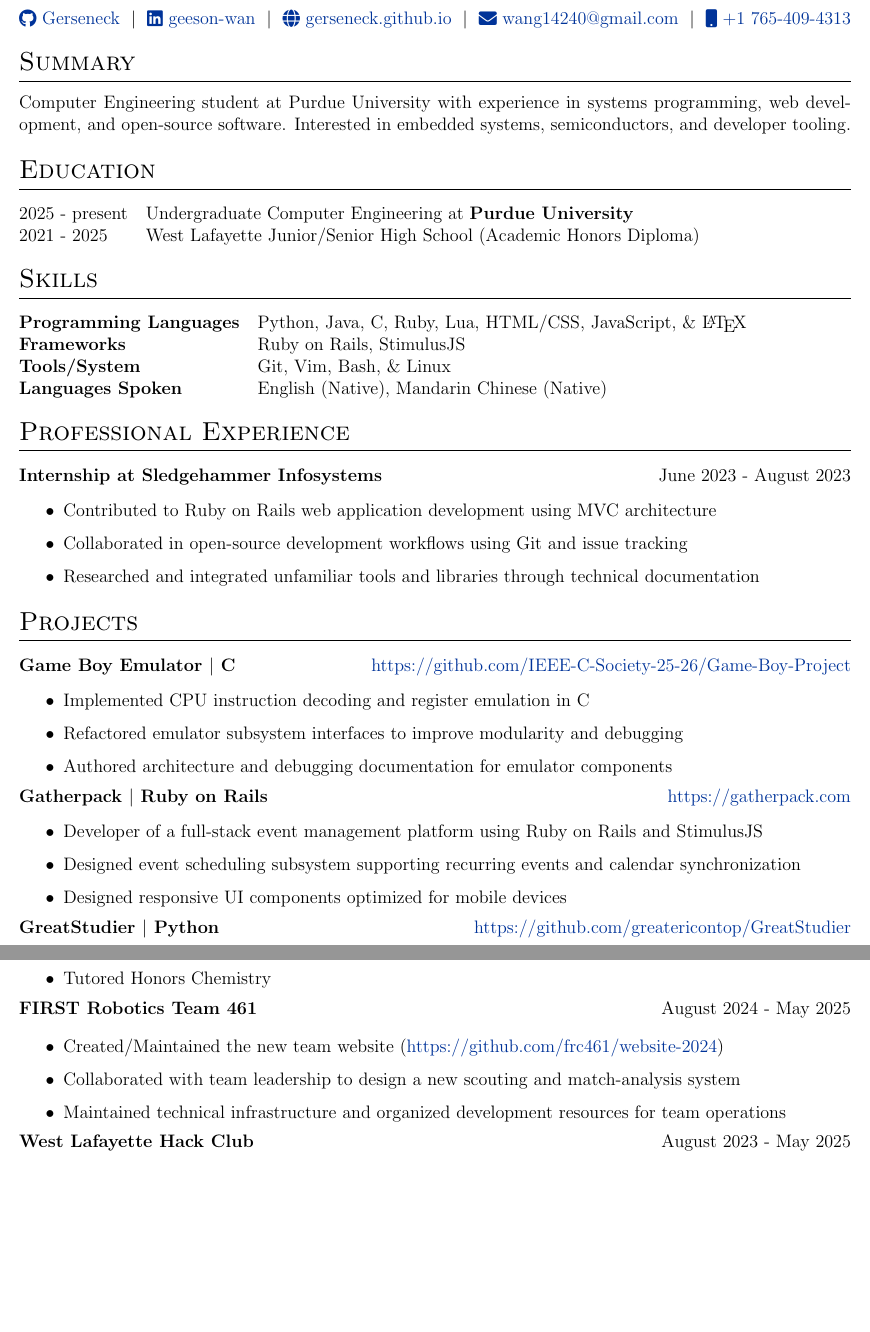
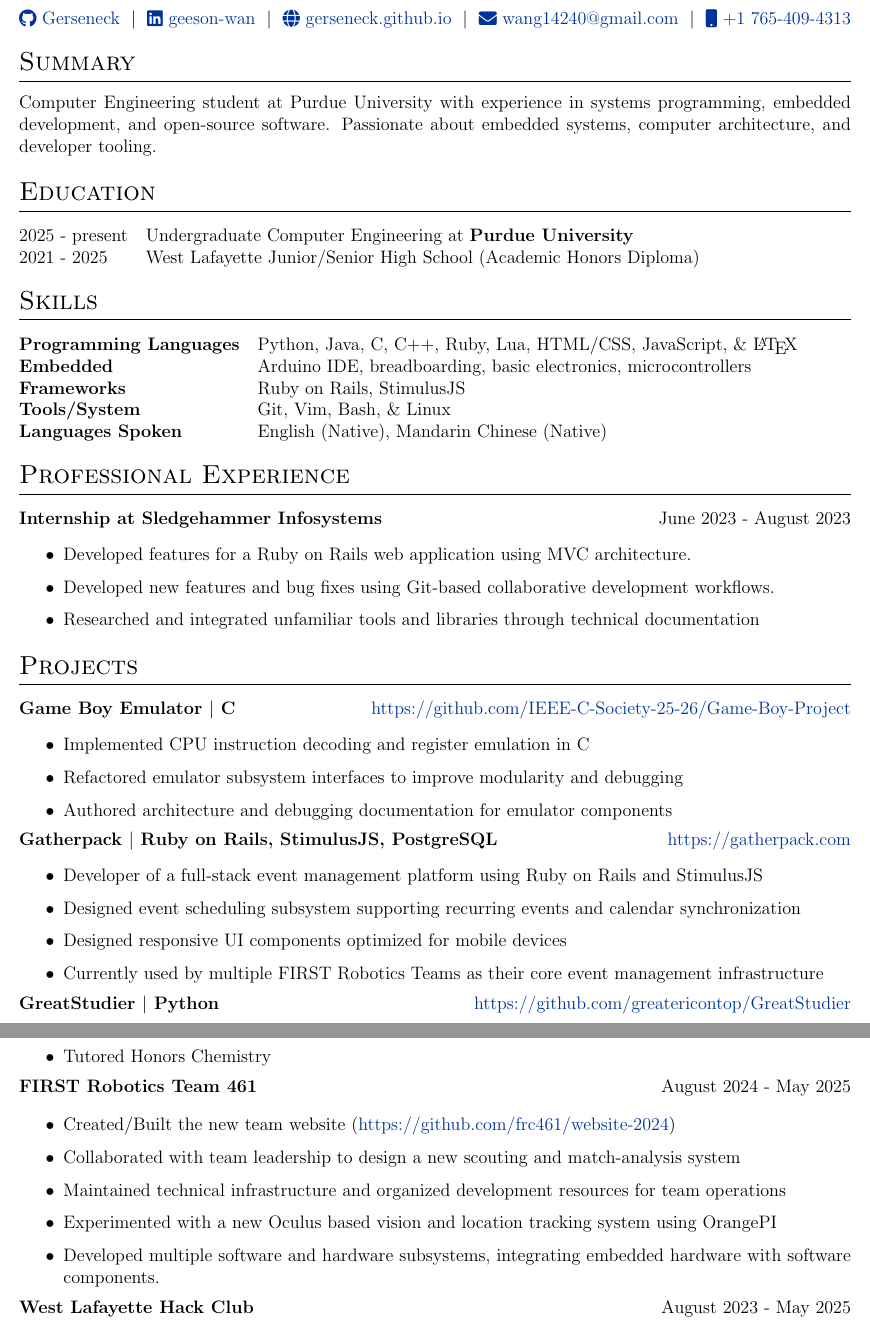
Before and after one commit to Gerseneck/CV, a LaTeX CV (cv.tex): two parts of pages 1 and 2 of 2, joined at a grey line, cut so that both start at the same text, the shorter picture padded with empty space. Compiled offline with pdfLaTeX.

Commit message:
feat: added some embedded experience, reworded several sections + improved on amount of work done

```diff
--- a/cv.tex
+++ b/cv.tex
@@ -112,7 +112,7 @@
 \end{tabularx}
 
 \section{Summary}
-Computer Engineering student at Purdue University with experience in systems programming, web development, and open-source software. Interested in embedded systems, semiconductors, and developer tooling.
+Computer Engineering student at Purdue University with experience in systems programming, embedded development, and open-source software. Passionate about embedded systems, computer architecture, and developer tooling.
 
 \section{Education}
 
@@ -124,18 +124,19 @@
 \section{Skills}
 
 \begin{tabularx}{\linewidth}{@{}l X@{}}
-    \textbf{Programming Languages} & Python, Java, C, Ruby, Lua, HTML/CSS, JavaScript, \& \LaTeX \\
+    \textbf{Programming Languages} & Python, Java, C, C++, Ruby, Lua, HTML/CSS, JavaScript, \& \LaTeX \\
+    \textbf{Embedded} & Arduino IDE, breadboarding, basic electronics, microcontrollers \\
     \textbf{Frameworks} & Ruby on Rails, StimulusJS \\
     \textbf{Tools/System} & Git, Vim, Bash, \& Linux \\
-    \textbf{Languages Spoken} &  English (Native), Mandarin Chinese (Native) \\
+    \textbf{Languages Spoken} & English (Native), Mandarin Chinese (Native) \\
 \end{tabularx}
 
 \section{Professional Experience}
 
 \begin{jobshort}{Internship at Sledgehammer Infosystems}{June 2023 - August 2023}
     \begin{itemize}
-        \item Contributed to Ruby on Rails web application development using MVC architecture
-        \item Collaborated in open-source development workflows using Git and issue tracking
+        \item Developed features for a Ruby on Rails web application using MVC architecture.
+        \item Developed new features and bug fixes using Git-based collaborative development workflows.
         \item Researched and integrated unfamiliar tools and libraries through technical documentation
     \end{itemize}
 \end{jobshort}
@@ -150,18 +151,19 @@
     \end{itemize}
 \end{jobshort}
 
-\begin{jobshort}{Gatherpack \( \vert \) Ruby on Rails}{\href{https://gatherpack.com}{https://gatherpack.com}}
+\begin{jobshort}{Gatherpack \( \vert \) Ruby on Rails, StimulusJS, PostgreSQL}{\href{https://gatherpack.com}{https://gatherpack.com}}
     \begin{itemize}
         \item Developer of a full-stack event management platform using Ruby on Rails and StimulusJS
         \item Designed event scheduling subsystem supporting recurring events and calendar synchronization
         \item Designed responsive UI components optimized for mobile devices
+        \item Currently used by multiple FIRST Robotics Teams as their core event management infrastructure
     \end{itemize}
 \end{jobshort}
 
 \begin{jobshort}{GreatStudier \( \vert \) Python}{\href{https://github.com/greatericontop/GreatStudier}{https://github.com/greatericontop/GreatStudier}}
     \begin{itemize}
         \item Developed an open source flashcard study command line application with a peer
-        \item Maintained and developed functionality for web scraping the contents for a study sets from Quizlet
+        \item Designed and developed functionality for web scraping the contents for a study sets from Quizlet
         \item Wrote documentation and instructions regarding the usage and installation of the application
     \end{itemize}
 \end{jobshort}
@@ -187,9 +189,11 @@
 
 \begin{jobshort}{FIRST Robotics Team 461}{August 2024 - May 2025}
     \begin{itemize}
-        \item Created/Maintained the new team website (\href{https://github.com/frc461/website-2024}{https://github.com/frc461/website-2024})
+        \item Created/Built the new team website (\href{https://github.com/frc461/website-2024}{https://github.com/frc461/website-2024})
         \item Collaborated with team leadership to design a new scouting and match-analysis system
         \item Maintained technical infrastructure and organized development resources for team operations
+        \item Experimented with a new Oculus based vision and location tracking system using OrangePI
+        \item Developed multiple software and hardware subsystems, integrating embedded hardware with software components.
     \end{itemize}
 \end{jobshort}
 
```
Also changed, not shown: cv.pdf, cv.tex (24 more changed lines), 1 other file.
